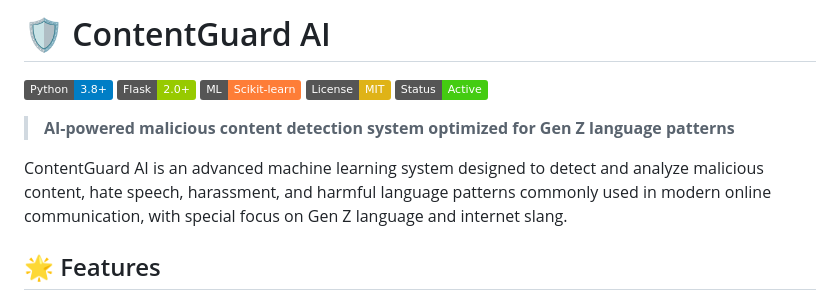
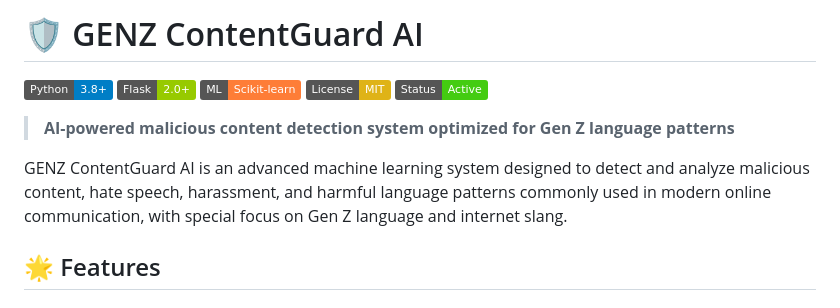
Before and after one commit to Ayingxizhao/GENZ-ContentGuard-AI, a Markdown page: README.md, the part around the change. Rendered like a GitHub page; badges without logos.

Commit message:
Rename project in README to 'GENZ ContentGuard AI'
Updated project name from 'ContentGuard AI' to 'GENZ ContentGuard AI' in the README.

```diff
--- a/README.md
+++ b/README.md
@@ -1,4 +1,4 @@
-# 🛡️ ContentGuard AI
+# 🛡️ GENZ ContentGuard AI
 
 [![Python](https://img.shields.io/badge/Python-3.8+-blue.svg)](https://www.python.org/downloads/)
 [![Flask](https://img.shields.io/badge/Flask-2.0+-green.svg)](https://flask.palletsprojects.com/)
@@ -8,7 +8,7 @@
 
 > **AI-powered malicious content detection system optimized for Gen Z language patterns**
 
-ContentGuard AI is an advanced machine learning system designed to detect and analyze malicious content, hate speech, harassment, and harmful language patterns commonly used in modern online communication, with special focus on Gen Z language and internet slang.
+GENZ ContentGuard AI is an advanced machine learning system designed to detect and analyze malicious content, hate speech, harassment, and harmful language patterns commonly used in modern online communication, with special focus on Gen Z language and internet slang.
 
 ## 🌟 Features
 
```
